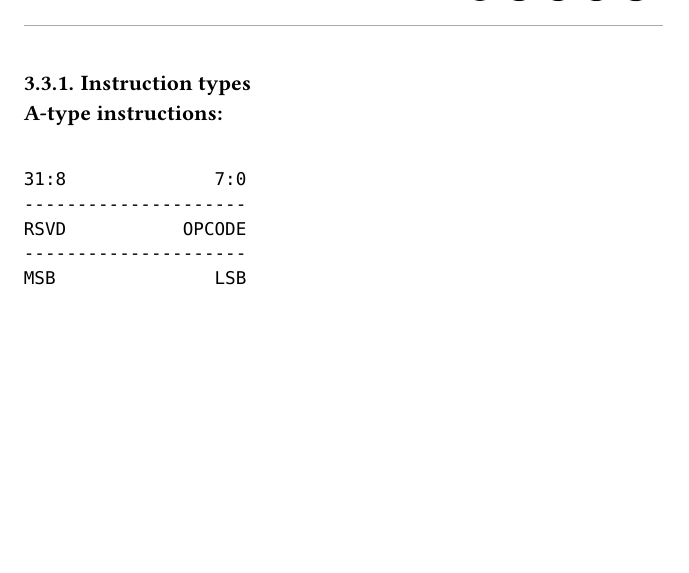
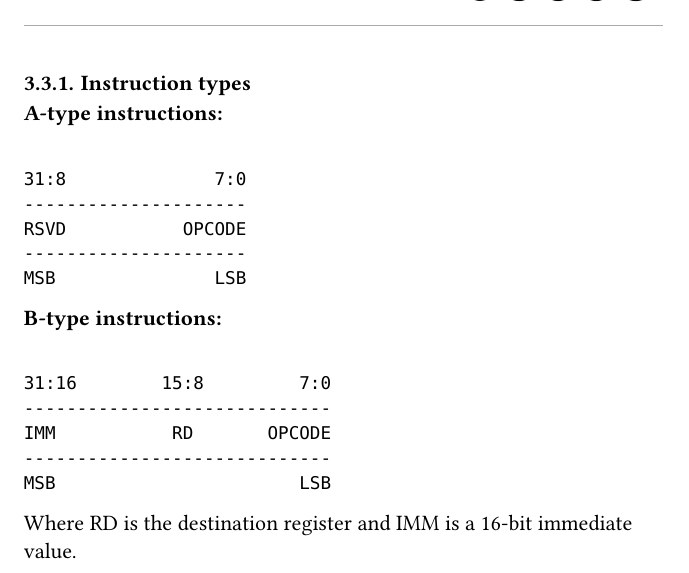
Before and after one commit to ctorat/APTEL-SILICON, a Typst document (doc/src/AT-0000MC02.typ): part of page 8 of 8, cut so that both start at the same text, the shorter picture padded with empty space. The pictures show the PDF file doc/AT-0000MC02.pdf that the author committed with the source.

Commit message:
ATMC02: Add B-type instruction format
Signed-off-by: Ian M. <ian@patel.org>

````diff
--- a/doc/src/AT-0000MC02.typ
+++ b/doc/src/AT-0000MC02.typ
@@ -272,3 +272,16 @@ RSVD           OPCODE
 ---------------------
 MSB               LSB
 ```
+
+*B-type instructions:*
+
+```
+
+31:16        15:8         7:0
+-----------------------------
+IMM           RD       OPCODE
+-----------------------------
+MSB                       LSB
+```
+
+Where RD is the destination register and IMM is a 16-bit immediate value.
````
Also changed, not shown: doc/AT-0000MC02.pdf.
